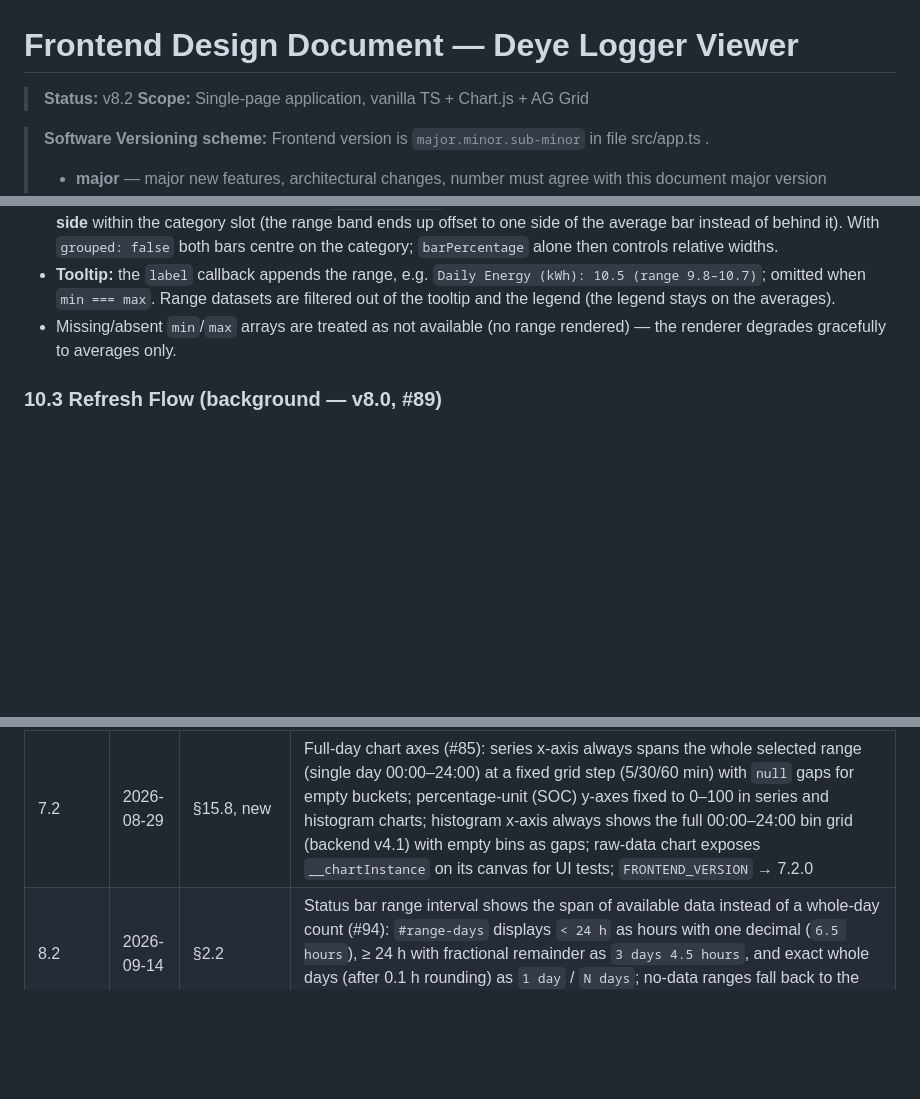
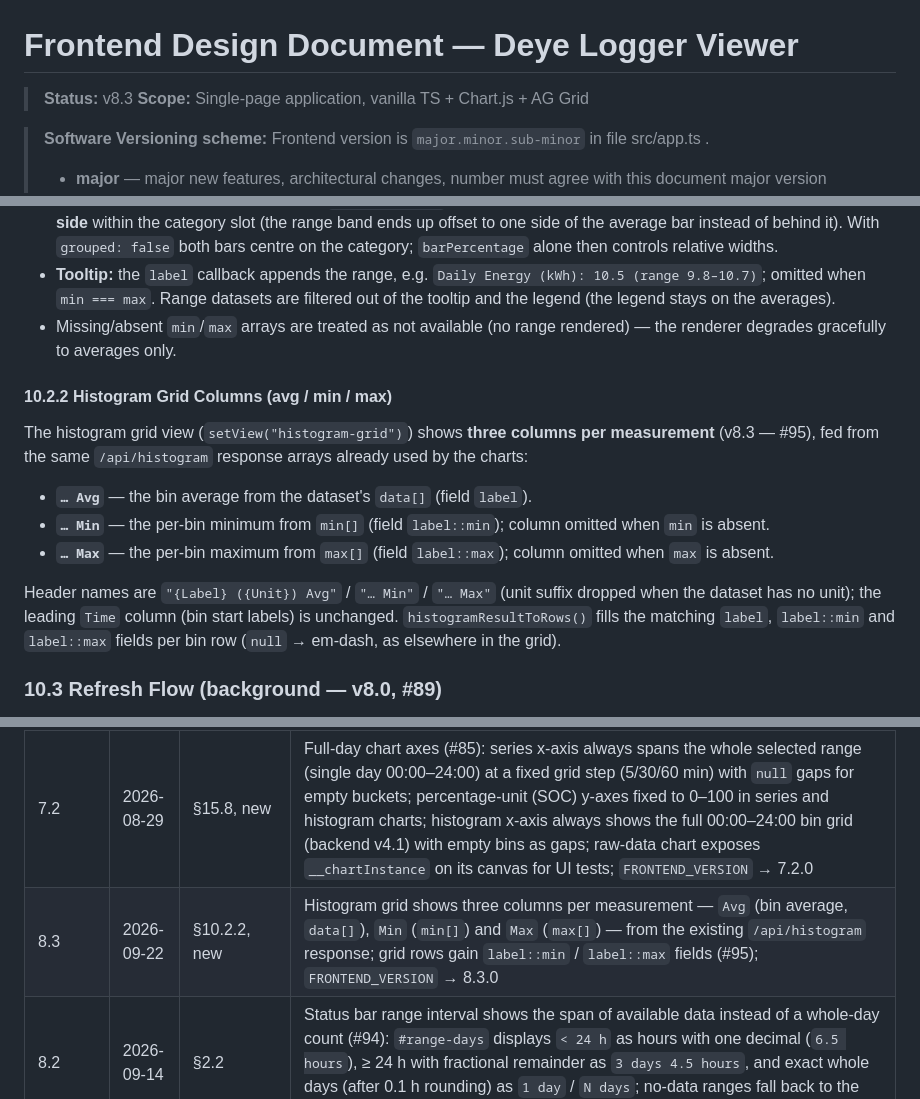
Before and after one commit to stoflom/deye-logger, a Markdown page: frontend/frontend-design.md, 3 parts joined by grey strips. GitHub-like rendering; blank space fills up the shorter version.

Commit message:
design: histogram grid avg/min/max columns (v8.3, #95)

```diff
--- a/frontend/frontend-design.md
+++ b/frontend/frontend-design.md
@@ -1,6 +1,6 @@
 # Frontend Design Document — Deye Logger Viewer
 
-> **Status:** v8.2
+> **Status:** v8.3
 > **Scope:** Single-page application, vanilla TS + Chart.js + AG Grid
 
 > **Software Versioning scheme:** Frontend version is `major.minor.sub-minor` in file src/app.ts .
@@ -784,6 +784,16 @@ Each histogram dataset carries per-bin `min[]` and `max[]` arrays (parallel to t
 - **Tooltip:** the `label` callback appends the range, e.g. `Daily Energy (kWh): 10.5 (range 9.8–10.7)`; omitted when `min === max`. Range datasets are filtered out of the tooltip and the legend (the legend stays on the averages).
 - Missing/absent `min`/`max` arrays are treated as not available (no range rendered) — the renderer degrades gracefully to averages only.
 
+#### 10.2.2 Histogram Grid Columns (avg / min / max)
+
+The histogram grid view (`setView("histogram-grid")`) shows **three columns per measurement** (v8.3 — #95), fed from the same `/api/histogram` response arrays already used by the charts:
+
+- **`… Avg`** — the bin average from the dataset's `data[]` (field `label`).
+- **`… Min`** — the per-bin minimum from `min[]` (field `label::min`); column omitted when `min` is absent.
+- **`… Max`** — the per-bin maximum from `max[]` (field `label::max`); column omitted when `max` is absent.
+
+Header names are `"{Label} ({Unit}) Avg"` / `"… Min"` / `"… Max"` (unit suffix dropped when the dataset has no unit); the leading `Time` column (bin start labels) is unchanged. `histogramResultToRows()` fills the matching `label`, `label::min` and `label::max` fields per bin row (`null` → em-dash, as elsewhere in the grid).
+
 ### 10.3 Refresh Flow (background — v8.0, #89)
 
 Refresh no longer routes through `setView`. Clicking `↻ Refresh` starts
@@ -1451,6 +1461,7 @@ This section tracks changes to the design document itself. Every modification to
 | 6.0 | 2026-08-28 | §10.2, §11 | Histogram per-bin value range: datasets carry per-bin `min[]`/`max[]` from `/api/histogram`; combined and split renderers draw a low-opacity floating-bar shaded range (`[min,max]`) behind each average bar and append the range to the tooltip (§10.2.1); `FRONTEND_VERSION` → 6.0.0 (#81) |
 | 7.1 | 2026-08-30 | §10.2.1 | Histogram range-band fix: both bar datasets use `grouped: false` so the average bar centres on top of the full-width range band instead of rendering side-by-side with it (#83) |
 | 7.2 | 2026-08-29 | §15.8, new | Full-day chart axes (#85): series x-axis always spans the whole selected range (single day 00:00–24:00) at a fixed grid step (5/30/60 min) with `null` gaps for empty buckets; percentage-unit (SOC) y-axes fixed to 0–100 in series and histogram charts; histogram x-axis always shows the full 00:00–24:00 bin grid (backend v4.1) with empty bins as gaps; raw-data chart exposes `__chartInstance` on its canvas for UI tests; `FRONTEND_VERSION` → 7.2.0 |
+| 8.3 | 2026-09-22 | §10.2.2, new | Histogram grid shows three columns per measurement — `Avg` (bin average, `data[]`), `Min` (`min[]`) and `Max` (`max[]`) — from the existing `/api/histogram` response; grid rows gain `label::min` / `label::max` fields (#95); `FRONTEND_VERSION` → 8.3.0 |
 | 8.2 | 2026-09-14 | §2.2 | Status bar range interval shows the span of available data instead of a whole-day count (#94): `#range-days` displays `< 24 h` as hours with one decimal (`6.5 hours`), ≥ 24 h with fractional remainder as `3 days 4.5 hours`, and exact whole days (after 0.1 h rounding) as `1 day` / `N days`; no-data ranges fall back to the inclusive calendar-day count; `FRONTEND_VERSION` → 8.2.0 |
 | 8.0 | 2026-09-12 | §2.2, §3.3, §4, §6, §7.1.1, §8.1, §9.3, §10.3, §10.6, §11 | Background database refresh (#89): `↻ Refresh` no longer routes through `setView` — `runBackgroundRefresh()` runs `POST /api/refresh` + `GET /api/dates` while the current view stays visible and interactive (only `#refresh-btn` is disabled); a **"refreshing ..."** indicator (`#refresh-status`) is shown in the status bar while the update runs; on completion the current view is re-rendered; the `SetViewOptions.refresh` flag and `renderRefreshView()` are removed; refresh failure pushes a single error entry (Close → back → re-render); the waiting view (spinner) is kept for all data-loading `setView()` paths; `FRONTEND_VERSION` → 8.0.0 |
 | 7.4 | 2026-08-30 | §15.8 | Series chart renders **raw data** (#88): every row is plotted as a point at its actual timestamp on a linear full-range time axis (fixed 5/30/60-min ticks govern tick placement only — the v7.2 bucket flooring that dropped most points is removed; binning remains histogram-only); line segments are straight (`tension: 0`, no curve smoothing) so peaks are visible; tooltip titles use the hovered row's own timestamp; `FRONTEND_VERSION` → 7.4.0 |
```
